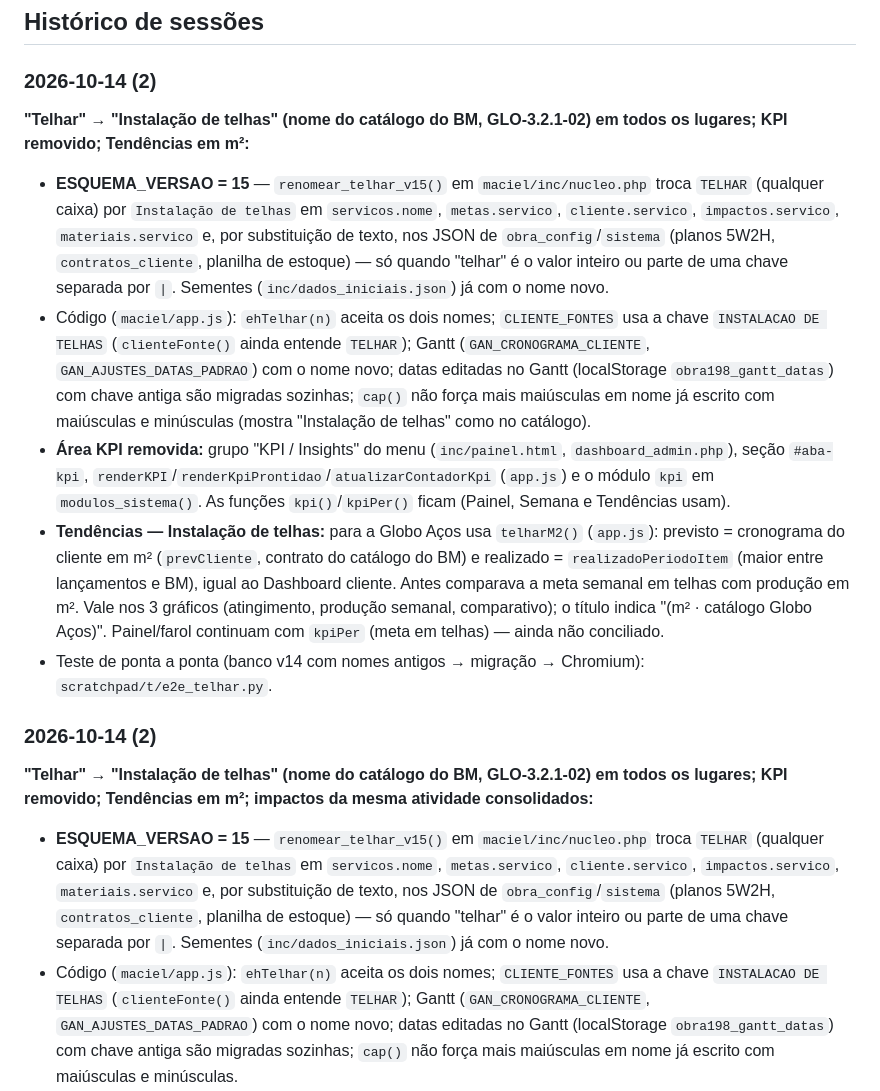
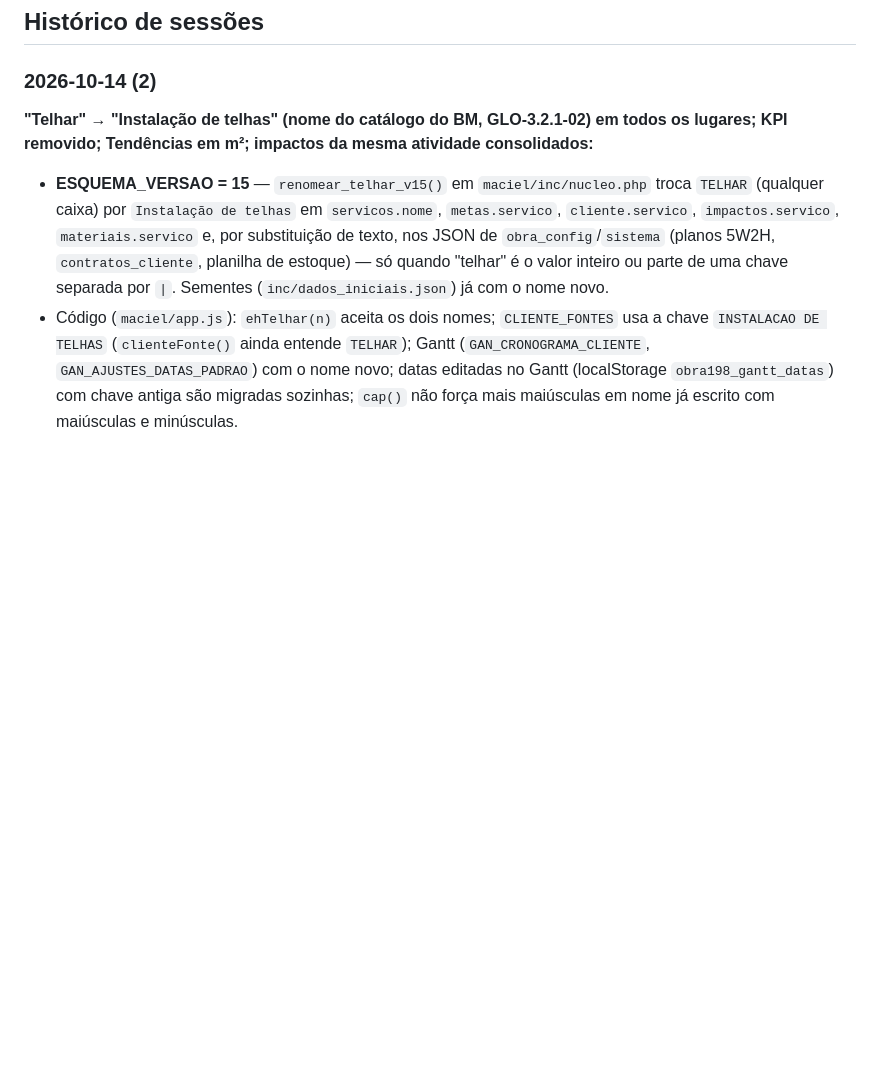
Before and after one commit to xpfelipe258/pasta-claude, a Markdown page: CLAUDE.md, the part around the change. GitHub-like rendering; blank space fills up the shorter version.

Commit message:
CLAUDE.md: remove entrada duplicada do historico
Co-Authored-By: Claude Sonnet 5.5 <noreply@anthropic.com>
Claude-Session: https://claude.ai/code/session_01H5TDL65nBU656nUMLCQRX4

```diff
--- a/CLAUDE.md
+++ b/CLAUDE.md
@@ -138,14 +138,6 @@ Obra ativa: **OBRA 198** (id=1)
 ## Histórico de sessões
 
 ### 2026-10-14 (2)
-**"Telhar" → "Instalação de telhas" (nome do catálogo do BM, GLO-3.2.1-02) em todos os lugares; KPI removido; Tendências em m²:**
-- **ESQUEMA_VERSAO = 15** — `renomear_telhar_v15()` em `maciel/inc/nucleo.php` troca `TELHAR` (qualquer caixa) por `Instalação de telhas` em `servicos.nome`, `metas.servico`, `cliente.servico`, `impactos.servico`, `materiais.servico` e, por substituição de texto, nos JSON de `obra_config`/`sistema` (planos 5W2H, `contratos_cliente`, planilha de estoque) — só quando "telhar" é o valor inteiro ou parte de uma chave separada por `|`. Sementes (`inc/dados_iniciais.json`) já com o nome novo.
-- Código (`maciel/app.js`): `ehTelhar(n)` aceita os dois nomes; `CLIENTE_FONTES` usa a chave `INSTALACAO DE TELHAS` (`clienteFonte()` ainda entende `TELHAR`); Gantt (`GAN_CRONOGRAMA_CLIENTE`, `GAN_AJUSTES_DATAS_PADRAO`) com o nome novo; datas editadas no Gantt (localStorage `obra198_gantt_datas`) com chave antiga são migradas sozinhas; `cap()` não força mais maiúsculas em nome já escrito com maiúsculas e minúsculas (mostra "Instalação de telhas" como no catálogo).
-- **Área KPI removida:** grupo "KPI / Insights" do menu (`inc/painel.html`, `dashboard_admin.php`), seção `#aba-kpi`, `renderKPI`/`renderKpiProntidao`/`atualizarContadorKpi` (`app.js`) e o módulo `kpi` em `modulos_sistema()`. As funções `kpi()`/`kpiPer()` ficam (Painel, Semana e Tendências usam).
-- **Tendências — Instalação de telhas:** para a Globo Aços usa `telharM2()` (`app.js`): previsto = cronograma do cliente em m² (`prevCliente`, contrato do catálogo do BM) e realizado = `realizadoPeriodoItem` (maior entre lançamentos e BM), igual ao Dashboard cliente. Antes comparava a meta semanal em telhas com produção em m². Vale nos 3 gráficos (atingimento, produção semanal, comparativo); o título indica "(m² · catálogo Globo Aços)". Painel/farol continuam com `kpiPer` (meta em telhas) — ainda não conciliado.
-- Teste de ponta a ponta (banco v14 com nomes antigos → migração → Chromium): `scratchpad/t/e2e_telhar.py`.
-
-### 2026-10-14 (2)
 **"Telhar" → "Instalação de telhas" (nome do catálogo do BM, GLO-3.2.1-02) em todos os lugares; KPI removido; Tendências em m²; impactos da mesma atividade consolidados:**
 - **ESQUEMA_VERSAO = 15** — `renomear_telhar_v15()` em `maciel/inc/nucleo.php` troca `TELHAR` (qualquer caixa) por `Instalação de telhas` em `servicos.nome`, `metas.servico`, `cliente.servico`, `impactos.servico`, `materiais.servico` e, por substituição de texto, nos JSON de `obra_config`/`sistema` (planos 5W2H, `contratos_cliente`, planilha de estoque) — só quando "telhar" é o valor inteiro ou parte de uma chave separada por `|`. Sementes (`inc/dados_iniciais.json`) já com o nome novo.
 - Código (`maciel/app.js`): `ehTelhar(n)` aceita os dois nomes; `CLIENTE_FONTES` usa a chave `INSTALACAO DE TELHAS` (`clienteFonte()` ainda entende `TELHAR`); Gantt (`GAN_CRONOGRAMA_CLIENTE`, `GAN_AJUSTES_DATAS_PADRAO`) com o nome novo; datas editadas no Gantt (localStorage `obra198_gantt_datas`) com chave antiga são migradas sozinhas; `cap()` não força mais maiúsculas em nome já escrito com maiúsculas e minúsculas.
```
